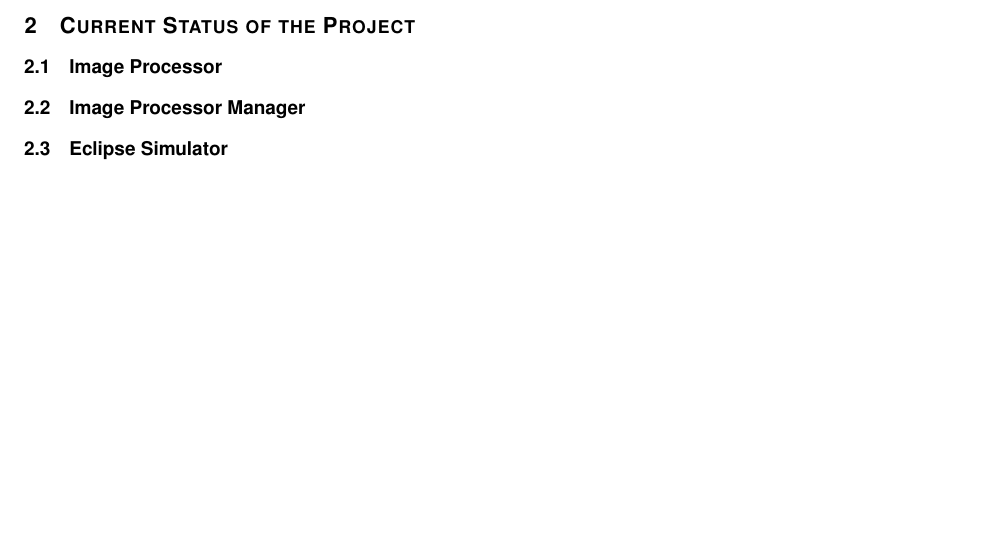
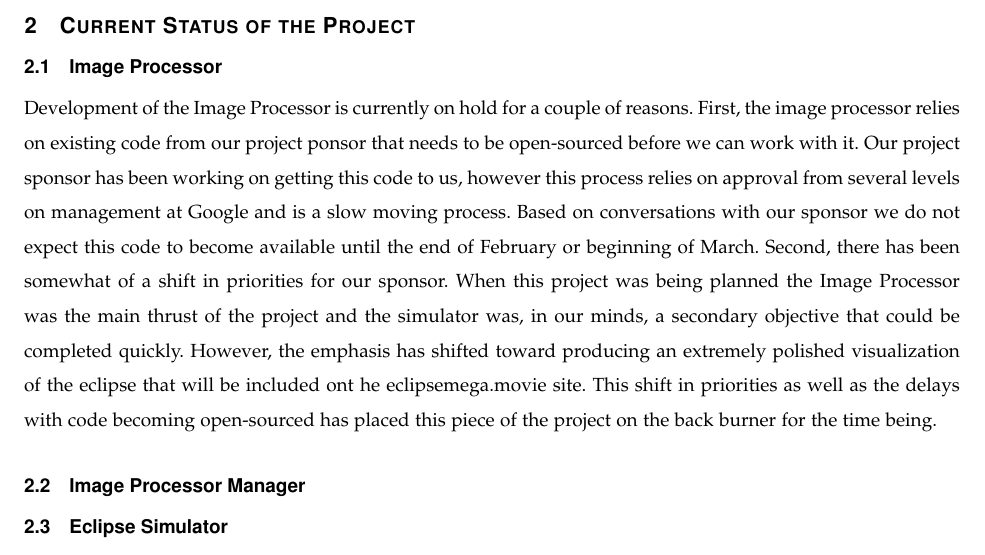
Before and after one commit to hardergeorge/SeniorCapstone, a LaTeX paper (Writeups/winter-progressreport/winter-progress-report.tex): part of page 4 of 8, cut so that both start at the same text, the shorter picture padded with empty space. Compiled offline with pdfLaTeX; a missing font is replaced by an installed copy or a similar font; a LaTeX package or settings file that is missing is left out.

Commit message:
add current status section for image processor

```diff
--- a/Writeups/winter-progressreport/winter-progress-report.tex
+++ b/Writeups/winter-progressreport/winter-progress-report.tex
@@ -134,6 +134,21 @@ interactions with the controller module.
 %OpenCV API. We have also clearly defined the inputs and outputs of the in order
 %to allow the parts of the system that interact with the image processor to
 %proceed independently with their development.
+
+Development of the Image Processor is currently on hold for a couple of reasons.
+First, the image processor relies on existing code from our project ponsor that
+needs to be open-sourced before we can work with it. Our project sponsor has
+been working on getting this code to us, however this process relies on approval
+from several levels on management at Google and is a slow moving process. Based
+on conversations with our sponsor we do not expect this code to become available
+until the end of February or beginning of March. Second, there has been somewhat
+of a shift in priorities for our sponsor. When this project was being planned
+the Image Processor was the main thrust of the project and the simulator was, in
+our minds, a secondary objective that could be completed quickly. However, the
+emphasis has shifted toward producing an extremely polished visualization of the
+eclipse that will be included ont he eclipsemega.movie site. This shift in
+priorities as well as the delays with code becoming open-sourced has placed this
+piece of the project on the back burner for the time being.
 
 \subsection{Image Processor Manager}
 
```
